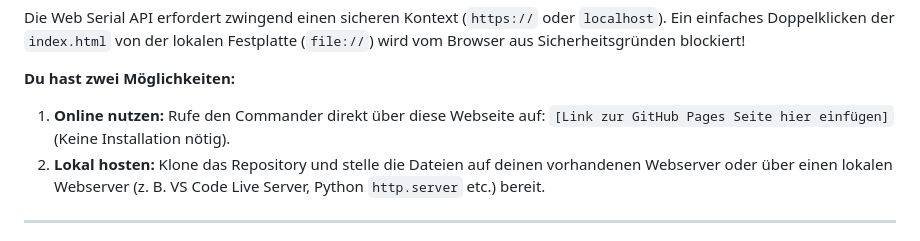
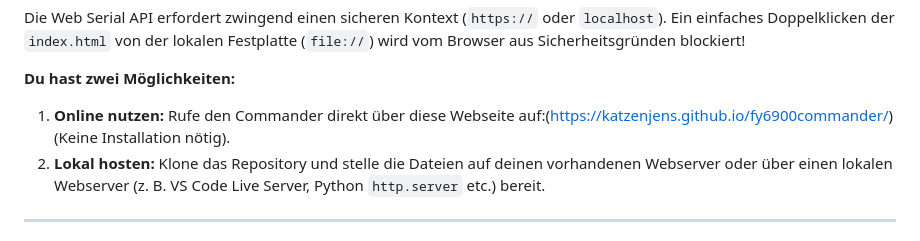
Before and after one commit to katzenjens/fy6900commander, a Markdown page: anleitung.md, the part around the change. GitHub-like rendering.

```diff
--- a/anleitung.md
+++ b/anleitung.md
@@ -30,7 +30,7 @@ Die Web Serial API erfordert zwingend einen sicheren Kontext (`https://` oder `l
 
 **Du hast zwei Möglichkeiten:**
 
-1.  **Online nutzen:** Rufe den Commander direkt über diese Webseite auf: `[Link zur GitHub Pages Seite hier einfügen]` (Keine Installation nötig).
+1.  **Online nutzen:** Rufe den Commander direkt über diese Webseite auf:(https://katzenjens.github.io/fy6900commander/) (Keine Installation nötig).
 2.  **Lokal hosten:** Klone das Repository und stelle die Dateien auf deinen vorhandenen Webserver oder über einen lokalen Webserver (z. B. VS Code Live Server, Python `http.server` etc.) bereit.
 
 * * *
```
